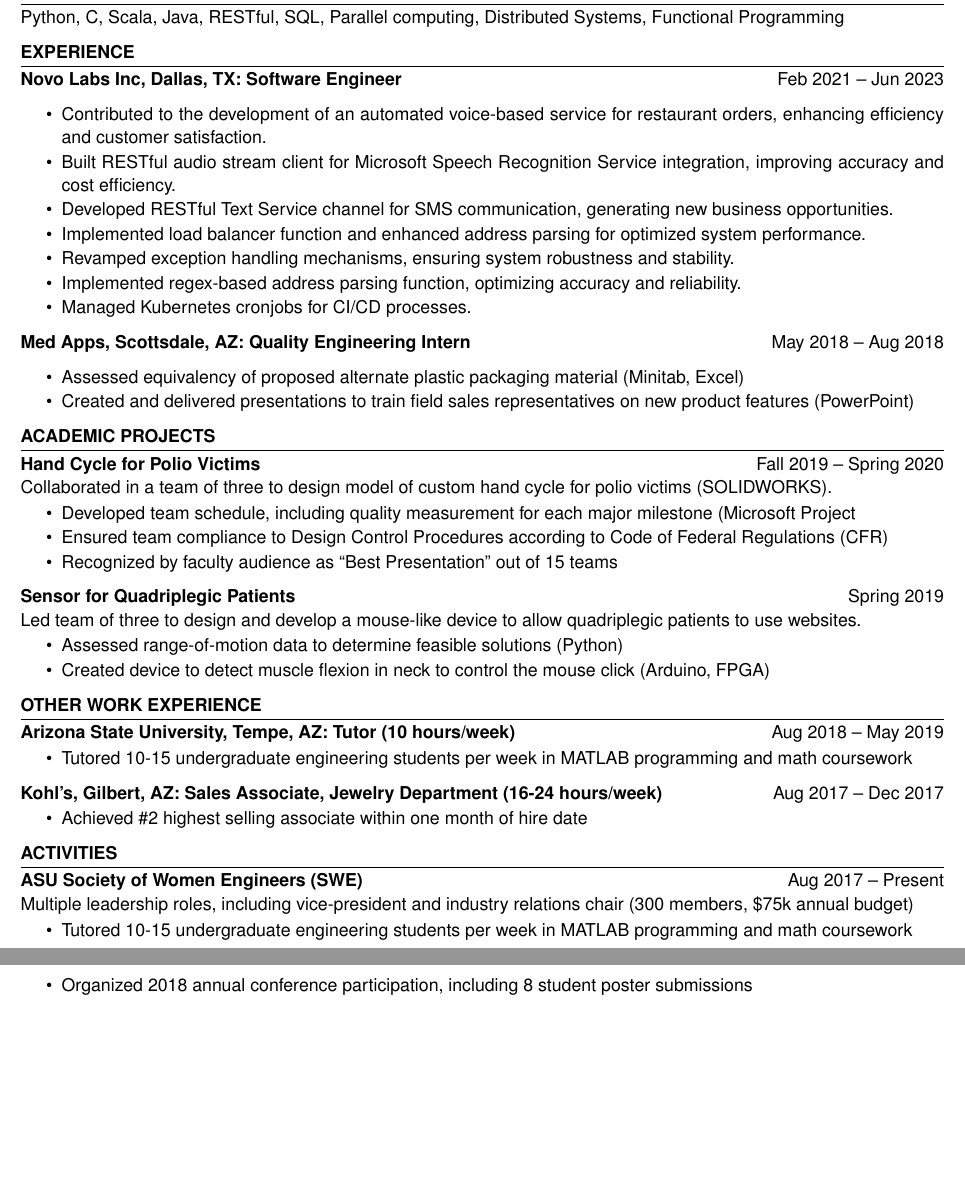
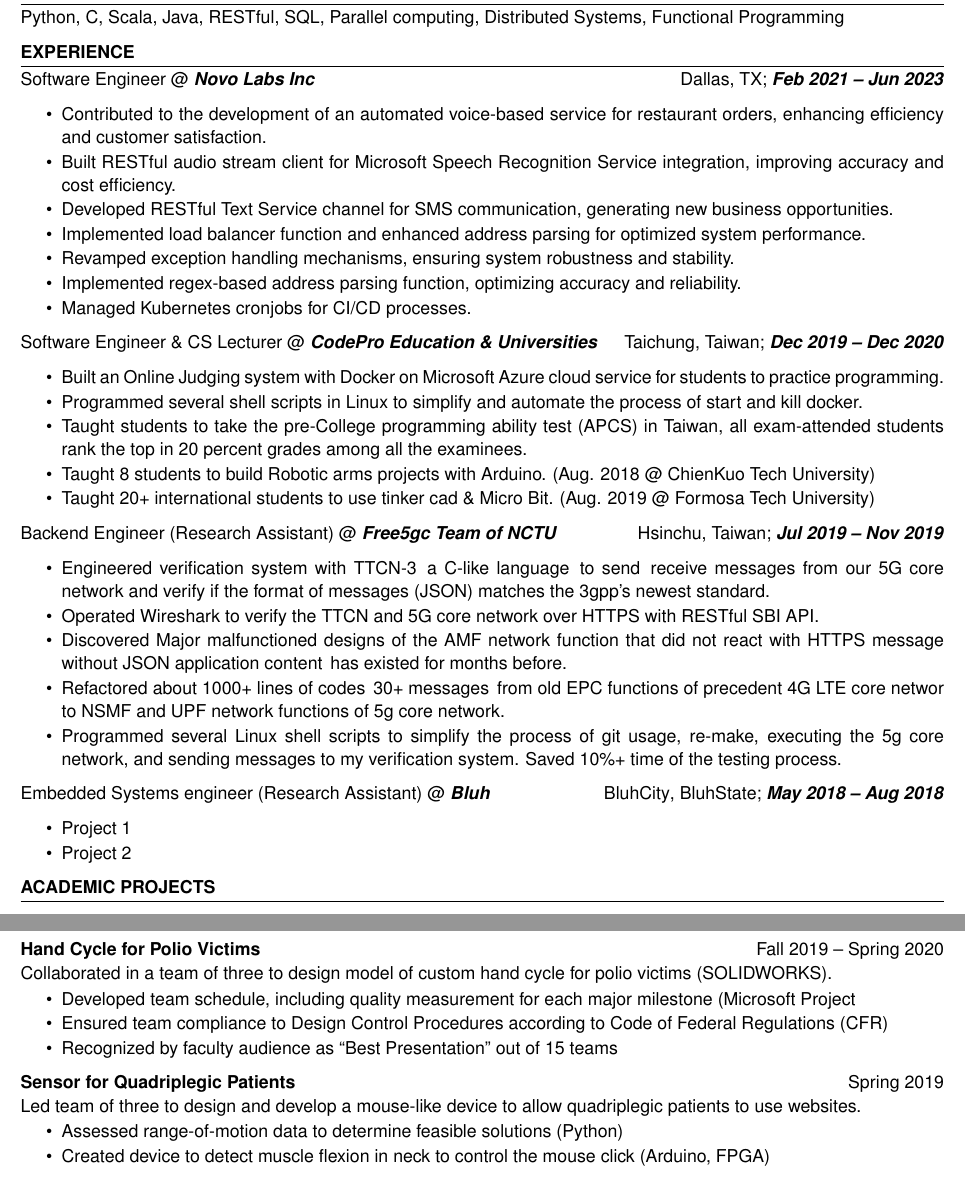
Before and after one commit to SeanBailey777/LatexResumeTemplate, a LaTeX CV (resume.tex, which reads resume.cls): two parts of pages 1 and 2 of 2, joined at a grey line, cut so that both start at the same text, the shorter picture padded with empty space. Compiled offline with pdfLaTeX.

Commit message:
work exp added

```diff
--- a/resume.cls
+++ b/resume.cls
@@ -119,8 +119,9 @@
   \end{list}
 }
 
+
 \newkeycommand{\experienceItem}[company, position, location, duration]{
-    \textbf{\commandkey{company}, \commandkey{location}: \commandkey{position}} \hfill {\commandkey{duration}}
+    {\commandkey{position}} @ \textit{\textbf{\commandkey{company}}} \hfill {\commandkey{location}; \textit{\textbf{\commandkey{duration}}}}
 }
 
 \newkeycommand{\customItem}[title, duration, keyHighlight]{
--- a/resume.tex
+++ b/resume.tex
@@ -52,15 +52,47 @@
      \end{itemize}
 
     \experienceItem[
-        company=Med Apps,
-        location=Scottsdale{,} AZ,
-        position=Quality Engineering Intern,
+        company=CodePro Education \& Universities,
+        location=Taichung{,} Taiwan,
+        position=Software Engineer \& CS Lecturer,
+        duration=Dec 2019 – Dec 2020
+    ]
+    \begin{itemize}
+        \itemsep -6pt {}
+        \item Built an Online Judging system with Docker on Microsoft Azure cloud service for students to practice programming.
+        \item Programmed several shell scripts in Linux to simplify and automate the process of start and kill docker.
+        \item Taught students to take the pre-College programming ability test (APCS) in Taiwan, all exam-attended students rank the top in 20 percent grades among all the examinees.
+        \item Taught 8 students to build Robotic arms projects with Arduino. (Aug. 2018 @ ChienKuo Tech University)
+        \item Taught 20+ international students to use tinker cad \& Micro Bit. (Aug. 2019 @ Formosa Tech University)
+     \end{itemize}
+
+
+    \experienceItem[
+        company=Free5gc Team of NCTU,
+        location=Hsinchu{,} Taiwan,
+        position=Backend Engineer (Research Assistant),
+        duration=Jul 2019 – Nov 2019
+    ]
+    \begin{itemize}
+        \itemsep -6pt {}
+        \item Engineered verification system with TTCN-3\, a C-like language\, to send\, receive messages from our 5G core network and verify if the format of messages (JSON) matches the 3gpp’s newest standard.
+        \item Operated Wireshark to verify the TTCN and 5G core network over HTTPS with RESTful SBI API.
+        \item Discovered Major malfunctioned designs of the AMF network function that did not react with HTTPS message without JSON application content\, has existed for months before.
+        \item Refactored about 1000+ lines of codes\, 30+ messages\, from old EPC functions of precedent 4G LTE core networ\, to NSMF and UPF network functions of 5g core network.
+        \item Programmed several Linux shell scripts to simplify the process of git usage, re-make, executing the 5g core network, and sending messages to my verification system. Saved 10\%+ time of the testing process.
+     \end{itemize}
+
+
+    \experienceItem[
+        company=Bluh,
+        location=BluhCity{,} BluhState,
+        position=Embedded Systems engineer (Research Assistant),
         duration=May 2018 – Aug 2018
     ]
     \begin{itemize}
         \itemsep -6pt {}
-        \item Assessed equivalency of proposed alternate plastic packaging material (Minitab, Excel)
-        \item Created and delivered presentations to train field sales representatives on new product features (PowerPoint)
+        \item Project 1
+        \item Project 2
      \end{itemize}
 
 \end{workSection}
@@ -92,44 +124,4 @@
      \end{itemize}
 \end{workSection}
 
-\begin{workSection}{Other work experience}
-     \experienceItem[
-        company=Arizona State University,
-        location=Tempe{,} AZ,
-        position=Tutor (10 hours/week),
-        duration=Aug 2018 – May 2019
-    ]
-     \begin{itemize}
-        \vspace{-0.5em}
-        \itemsep -6pt {}
-        \item Tutored 10-15 undergraduate engineering students per week in MATLAB programming and math coursework
-     \end{itemize}
-
-     \experienceItem[
-        company=Kohl's,
-        location=Gilbert{,} AZ,
-        position=Sales Associate{,} Jewelry Department (16-24 hours{/}week),
-        duration=Aug 2017 – Dec 2017
-    ]
-     \begin{itemize}
-        \vspace{-0.5em}
-        \itemsep -6pt {}
-        \item Achieved \#2 highest selling associate within one month of hire date
-     \end{itemize}
-\end{workSection}
-
-\begin{workSection}{Activities}
-     \customItem[
-        title=ASU Society of Women Engineers (SWE),
-        keyHighlight=Multiple leadership roles{,} including vice-president and industry relations chair (300 members{,} \$75k annual budget),
-        duration=Aug 2017 – Present
-    ]
-     \begin{itemize}
-        \vspace{-0.5em}
-        \itemsep -6pt {}
-        \item Tutored 10-15 undergraduate engineering students per week in MATLAB programming and math coursework
-        \item Organized 2018 annual conference participation, including 8 student poster submissions
-     \end{itemize}
-\end{workSection}
-
 \end{document}
```
